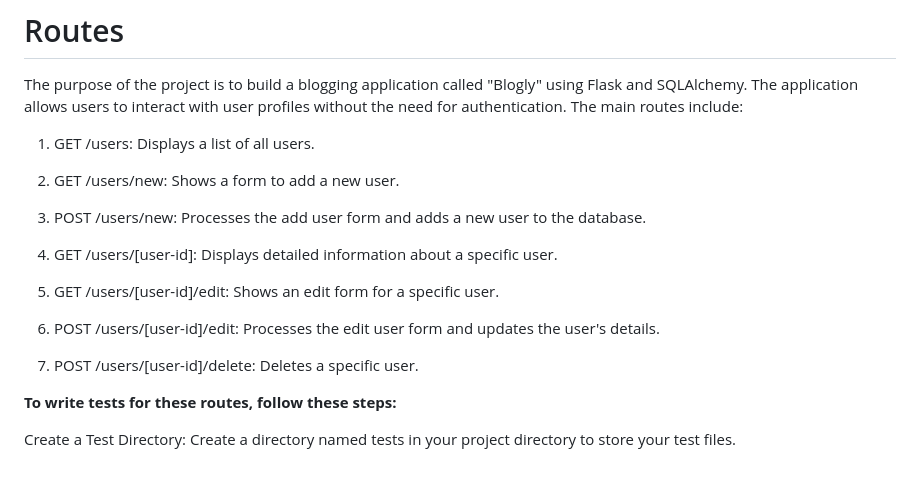
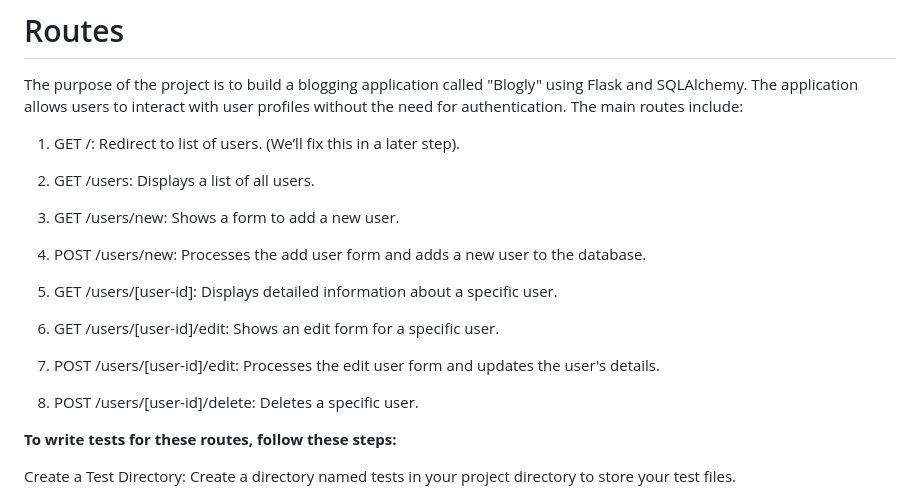
Before and after one commit to ShangitaPaul/sql-alchemy-intro-blogly-part1, a Markdown page: README.md, the part around the change. Drawn GitHub-style; blank space fills up the shorter version.

Commit message:
Update README.md
edited routes

```diff
--- a/README.md
+++ b/README.md
@@ -21,19 +21,21 @@ Overall, this app follows a standard Flask structure with routes defined for vie
 # Routes
 The purpose of the project is to build a blogging application called "Blogly" using Flask and SQLAlchemy. The application allows users to interact with user profiles without the need for authentication. The main routes include:
 
-1. GET /users: Displays a list of all users.
+1. GET /: Redirect to list of users. (We’ll fix this in a later step).
 
-2. GET /users/new: Shows a form to add a new user.
+2. GET /users: Displays a list of all users.
 
-3. POST /users/new: Processes the add user form and adds a new user to the database.
+3. GET /users/new: Shows a form to add a new user.
 
-4. GET /users/[user-id]: Displays detailed information about a specific user.
+4. POST /users/new: Processes the add user form and adds a new user to the database.
 
-5. GET /users/[user-id]/edit: Shows an edit form for a specific user.
+5. GET /users/[user-id]: Displays detailed information about a specific user.
 
-6. POST /users/[user-id]/edit: Processes the edit user form and updates the user's details.
+6. GET /users/[user-id]/edit: Shows an edit form for a specific user.
 
-7. POST /users/[user-id]/delete: Deletes a specific user.
+7. POST /users/[user-id]/edit: Processes the edit user form and updates the user's details.
+
+8. POST /users/[user-id]/delete: Deletes a specific user.
 
 **To write tests for these routes, follow these steps:**
 
```
